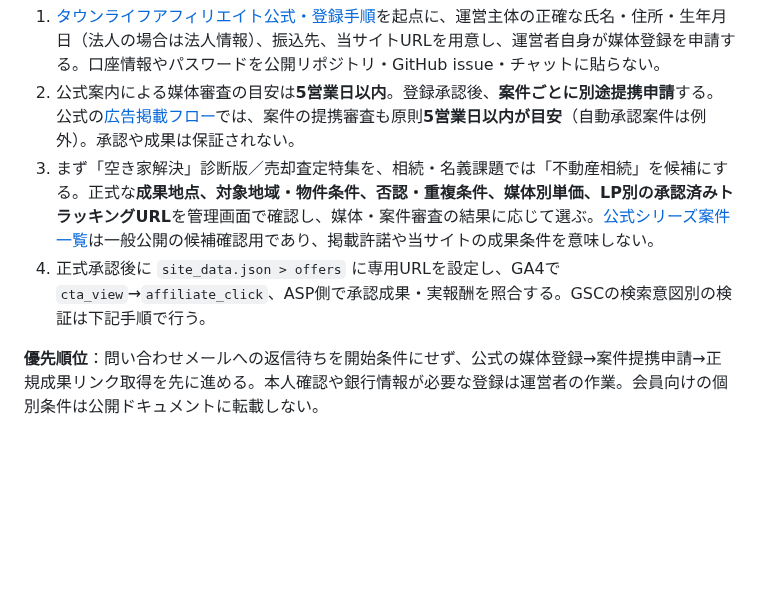
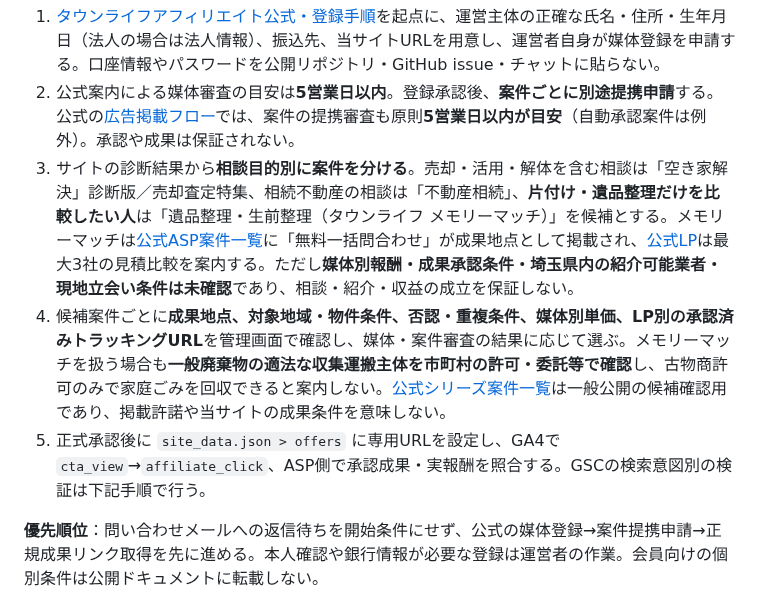
Before and after one commit to mashioka0607-bot/saitama-jikka-navi, a Markdown page: README.md, the part around the change. GitHub-like rendering; blank space fills up the shorter version.

Commit message:
docs: distinguish cleanup-only affiliate intent from vacant-home sale (#150)

```diff
--- a/README.md
+++ b/README.md
@@ -35,8 +35,9 @@ python deploy.py
 
 1. [タウンライフアフィリエイト公式・登録手順](https://townlife-aff.com/lp/how_to_start/)を起点に、運営主体の正確な氏名・住所・生年月日（法人の場合は法人情報）、振込先、当サイトURLを用意し、運営者自身が媒体登録を申請する。口座情報やパスワードを公開リポジトリ・GitHub issue・チャットに貼らない。
 2. 公式案内による媒体審査の目安は**5営業日以内**。登録承認後、**案件ごとに別途提携申請**する。公式の[広告掲載フロー](https://townlife-aff.com/post_flow.html)では、案件の提携審査も原則**5営業日以内が目安**（自動承認案件は例外）。承認や成果は保証されない。
-3. まず「空き家解決」診断版／売却査定特集を、相続・名義課題では「不動産相続」を候補にする。正式な**成果地点、対象地域・物件条件、否認・重複条件、媒体別単価、LP別の承認済みトラッキングURL**を管理画面で確認し、媒体・案件審査の結果に応じて選ぶ。[公式シリーズ案件一覧](https://townlife-aff.com/townlife_series.html)は一般公開の候補確認用であり、掲載許諾や当サイトの成果条件を意味しない。
-4. 正式承認後に `site_data.json > offers` に専用URLを設定し、GA4で `cta_view`→`affiliate_click`、ASP側で承認成果・実報酬を照合する。GSCの検索意図別の検証は下記手順で行う。
+3. サイトの診断結果から**相談目的別に案件を分ける**。売却・活用・解体を含む相談は「空き家解決」診断版／売却査定特集、相続不動産の相談は「不動産相続」、**片付け・遺品整理だけを比較したい人**は「遺品整理・生前整理（タウンライフ メモリーマッチ）」を候補とする。メモリーマッチは[公式ASP案件一覧](https://townlife-aff.com/townlife_series.html)に「無料一括問合わせ」が成果地点として掲載され、[公式LP](https://www.town-life.jp/land/memory/)は最大3社の見積比較を案内する。ただし**媒体別報酬・成果承認条件・埼玉県内の紹介可能業者・現地立会い条件は未確認**であり、相談・紹介・収益の成立を保証しない。
+4. 候補案件ごとに**成果地点、対象地域・物件条件、否認・重複条件、媒体別単価、LP別の承認済みトラッキングURL**を管理画面で確認し、媒体・案件審査の結果に応じて選ぶ。メモリーマッチを扱う場合も**一般廃棄物の適法な収集運搬主体を市町村の許可・委託等で確認**し、古物商許可のみで家庭ごみを回収できると案内しない。[公式シリーズ案件一覧](https://townlife-aff.com/townlife_series.html)は一般公開の候補確認用であり、掲載許諾や当サイトの成果条件を意味しない。
+5. 正式承認後に `site_data.json > offers` に専用URLを設定し、GA4で `cta_view`→`affiliate_click`、ASP側で承認成果・実報酬を照合する。GSCの検索意図別の検証は下記手順で行う。
 
 **優先順位**：問い合わせメールへの返信待ちを開始条件にせず、公式の媒体登録→案件提携申請→正規成果リンク取得を先に進める。本人確認や銀行情報が必要な登録は運営者の作業。会員向けの個別条件は公開ドキュメントに転載しない。
 
```
